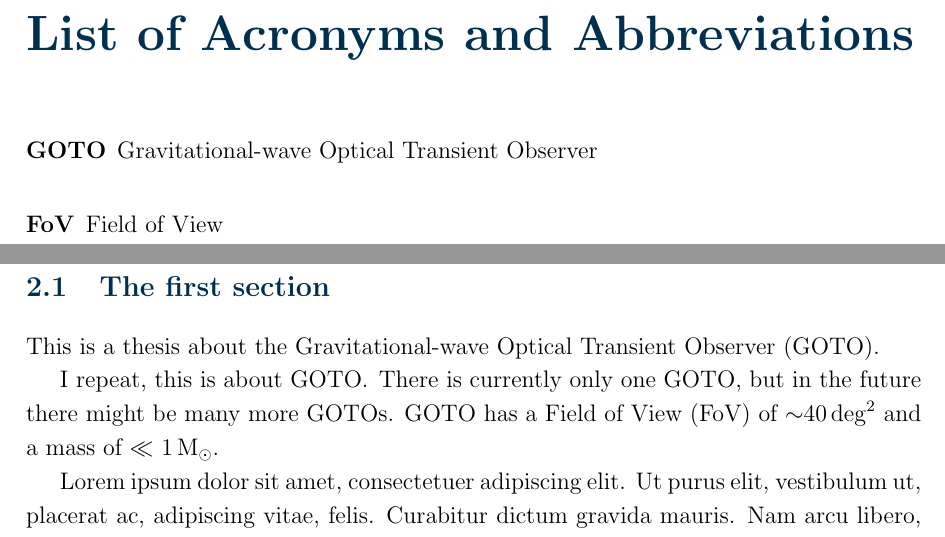
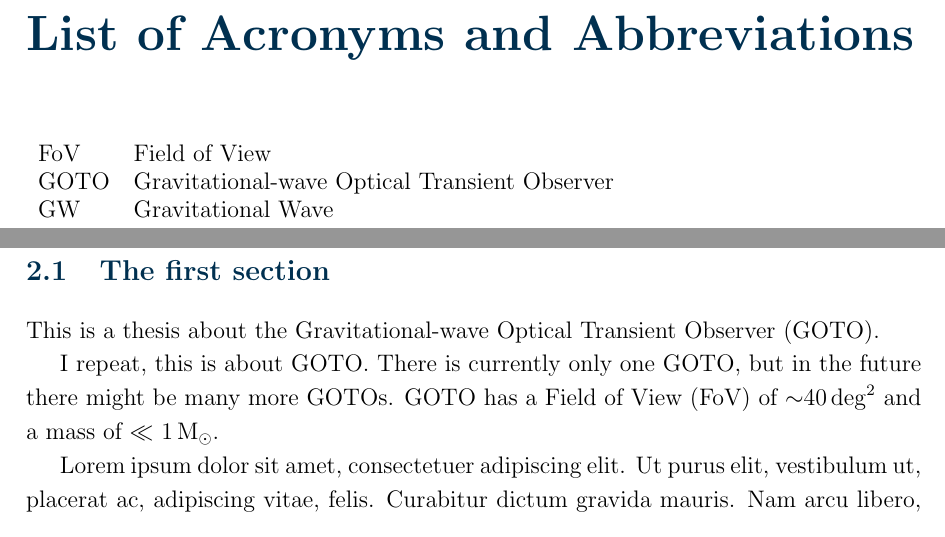
Before and after one commit to martinjohndyer/phd-thesis, a LaTeX thesis (thesis.tex, which reads chapters/example_chapter.tex, prelims/acronyms.tex, structure/acronyms.tex): two parts of pages 9 and 16 of 23, joined at a grey line, cut so that both start at the same text. Compiled offline with pdfLaTeX; a missing bibliography style is replaced by a similar one.

Commit message:
Use glossaries package over acronym

```diff
--- a/chapters/example_chapter.tex
+++ b/chapters/example_chapter.tex
@@ -7,9 +7,9 @@
 \section{The first section}
 \label{sec:section1}
 
-This is a thesis about the \ac{GOTO}.
+This is a thesis about the \gls{goto}.
 
-I repeat, this is about \ac{GOTO}. There is currently only one \ac{GOTO}, but in the future there might be many more \ac{GOTO}s. \ac{GOTO} has a \ac{FoV} of \about\SI{40}{\square\deg} and a mass of $\ll$ \SI{1}{\solarmass}.
+I repeat, this is about \gls{goto}. There is currently only one \gls{goto}, but in the future there might be many more \gls{goto}s. \gls{goto} has a \gls{fov} of \about\SI{40}{\square\deg} and a mass of $\ll$ \SI{1}{\solarmass}.
 
 \lipsum[1-2] % chktex 8
 
--- a/prelims/acronyms.tex
+++ b/prelims/acronyms.tex
@@ -1,5 +1,10 @@
-\chapter*{List of Acronyms and Abbreviations}
-\begin{acronym}
-    \acro{GOTO}{Gravitational-wave Optical Transient Observer}
-    \acro{FoV}{Field of View}
-\end{acronym}
+\setlength{\glsdescwidth}{0.8\textwidth}
+\glsdisablehyper{}
+
+\printglossary[title={List of Acronyms and Abbreviations},
+               type=\acronymtype,
+               style=super,
+               nopostdot,
+               nonumberlist,
+               nogroupskip,
+               ]
--- /dev/null
+++ b/structure/acronyms.tex
@@ -0,0 +1,5 @@
+\makeglossaries{}
+
+\newacronym{goto}{GOTO}{Gravitational-wave Optical Transient Observer}
+\newacronym{fov}{FoV}{Field of View}
+\newacronym{gw}{GW}{Gravitational Wave}
--- a/structure/packages.tex
+++ b/structure/packages.tex
@@ -74,10 +74,6 @@
 			citecolor=blue,   % Colour of citations
 			]{hyperref}
 
-% Control of acronyms (\ac)
-% https://ctan.org/pkg/acronym
-\usepackage[printonlyused]{acronym}
-
 
 
 % TITLE PAGE
--- a/thesis.tex
+++ b/thesis.tex
@@ -6,6 +6,7 @@
 \input{structure/functions.tex}
 \input{structure/units.tex}
 \input{structure/colours.tex}
+\input{structure/acronyms.tex}
 \input{structure/page.tex}
 
 % Begin document
```
Also changed, not shown: chapters/introduction.tex (+1 -1 lines), structure/packages.tex (13 more changed lines), 1 other file.
